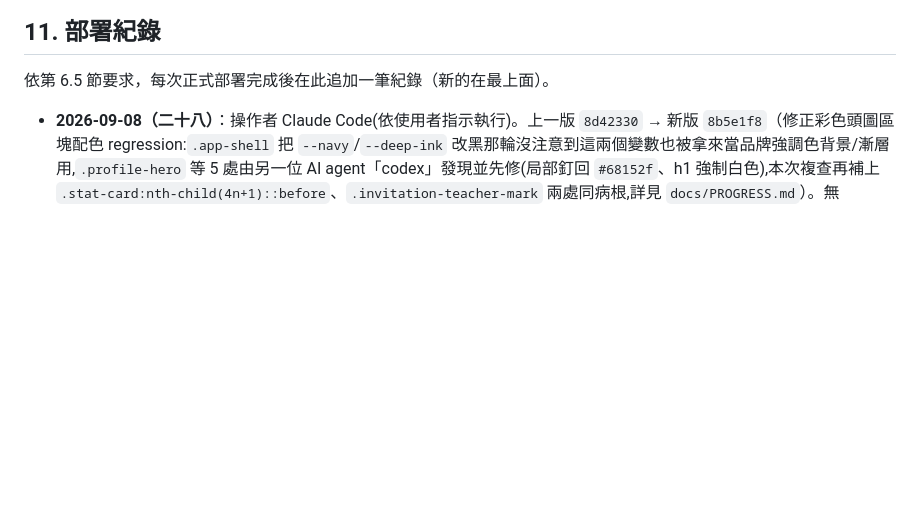
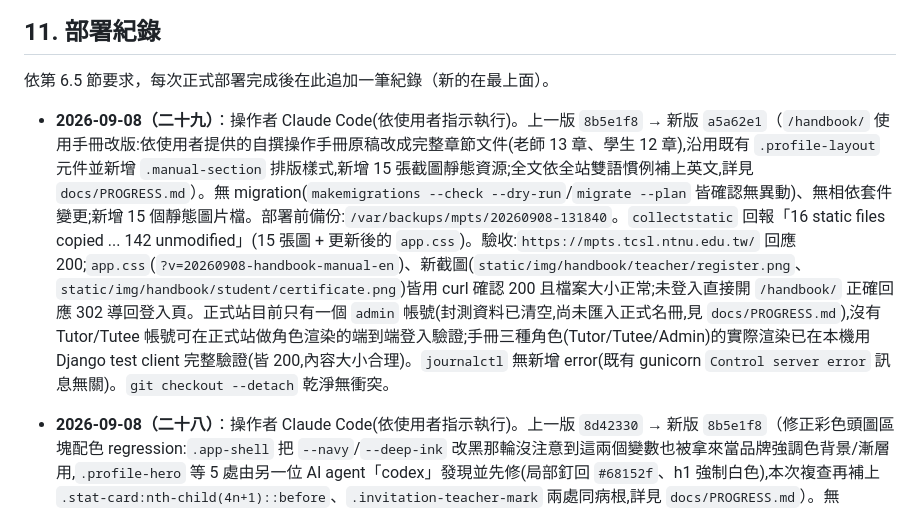
Before and after one commit to Karma-1827/CSL, a Markdown page: docs/VM_UPDATE_WORKFLOW.md, the part around the change. Drawn GitHub-style; blank space fills up the shorter version.

Commit message:
記錄 2026-09-08 第二十九次正式部署（使用手冊改版上線）
Co-Authored-By: Claude Sonnet 5 <noreply@anthropic.com>
Claude-Session: https://claude.ai/code/session_01ApUKCqfeNhM9otCFAsLQ7h

```diff
--- a/docs/VM_UPDATE_WORKFLOW.md
+++ b/docs/VM_UPDATE_WORKFLOW.md
@@ -287,6 +287,8 @@ Git 僅同步程式碼、migration、template、static source、部署範本及
 
 依第 6.5 節要求，每次正式部署完成後在此追加一筆紀錄（新的在最上面）。
 
+- **2026-09-08（二十九）**：操作者 Claude Code(依使用者指示執行)。上一版 `8b5e1f8` → 新版 `a5a62e1`（`/handbook/` 使用手冊改版:依使用者提供的自撰操作手冊原稿改成完整章節文件(老師 13 章、學生 12 章),沿用既有 `.profile-layout` 元件並新增 `.manual-section` 排版樣式,新增 15 張截圖靜態資源;全文依全站雙語慣例補上英文,詳見 `docs/PROGRESS.md`）。無 migration(`makemigrations --check --dry-run`/`migrate --plan` 皆確認無異動)、無相依套件變更;新增 15 個靜態圖片檔。部署前備份:`/var/backups/mpts/20260908-131840`。`collectstatic` 回報「16 static files copied ... 142 unmodified」(15 張圖 + 更新後的 `app.css`)。驗收:`https://mpts.tcsl.ntnu.edu.tw/` 回應 200;`app.css`(`?v=20260908-handbook-manual-en`)、新截圖(`static/img/handbook/teacher/register.png`、`static/img/handbook/student/certificate.png`)皆用 curl 確認 200 且檔案大小正常;未登入直接開 `/handbook/` 正確回應 302 導回登入頁。正式站目前只有一個 `admin` 帳號(封測資料已清空,尚未匯入正式名冊,見 `docs/PROGRESS.md`),沒有 Tutor/Tutee 帳號可在正式站做角色渲染的端到端登入驗證;手冊三種角色(Tutor/Tutee/Admin)的實際渲染已在本機用 Django test client 完整驗證(皆 200,內容大小合理)。`journalctl` 無新增 error(既有 gunicorn `Control server error` 訊息無關)。`git checkout --detach` 乾淨無衝突。
+
 - **2026-09-08（二十八）**：操作者 Claude Code(依使用者指示執行)。上一版 `8d42330` → 新版 `8b5e1f8`（修正彩色頭圖區塊配色 regression:`.app-shell` 把 `--navy`/`--deep-ink` 改黑那輪沒注意到這兩個變數也被拿來當品牌強調色背景/漸層用,`.profile-hero` 等 5 處由另一位 AI agent「codex」發現並先修(局部釘回 `#68152f`、h1 強制白色),本次複查再補上 `.stat-card:nth-child(4n+1)::before`、`.invitation-teacher-mark` 兩處同病根,詳見 `docs/PROGRESS.md`）。無 migration、無相依套件變更。部署前備份:`/var/backups/mpts/20260908-110357`。驗收:`https://mpts.tcsl.ntnu.edu.tw/`、`/system-admin/login/` 皆回應 200;`app.css` 已用 curl 確認 `.stat-card`/`.invitation-teacher-mark` 的 `--navy: #68152f` 局部釘值都已生效。`journalctl` 無新增 error(既有 gunicorn `Control server error` 訊息無關)。`git checkout --detach` 乾淨無衝突。
 
 - **2026-09-06（二十七）**：操作者 Claude Code(依使用者指示執行)。上一版 `2f37a63` → 新版 `8d42330`（另一位 AI agent「codex」review 抓到:`.stack-form p` 因特異度較高蓋掉 `.field-error` 的顏色/字級/排版/margin,正式站錯誤文字實際顯示酒紅色而非設定的錯誤紅;改成 `.stack-form p:not(.field-error)` 排除。同時補上單選/複選(`.choice-field.has-error ul`)與評分欄位(`.rating-field.has-error`,模板早就會加這個 class 但完全沒有對應 CSS)的 2px 紅框+淡紅底,詳見 `docs/PROGRESS.md`）。無 migration、無相依套件變更。部署前備份:`/var/backups/mpts/20260906-163214`。驗收:`https://mpts.tcsl.ntnu.edu.tw/`、`/system-admin/login/` 皆回應 200;`app.css` 已用 curl 確認兩處 `.stack-form p:not(.field-error)` 與新增的 `.rating-field.has-error` 規則都已生效;另外對正式站再次觸發真實註冊密碼驗證錯誤,確認 markup 正常。`journalctl` 無新增 error(既有 gunicorn `Control server error` 訊息無關)。`git checkout --detach` 乾淨無衝突。
```
